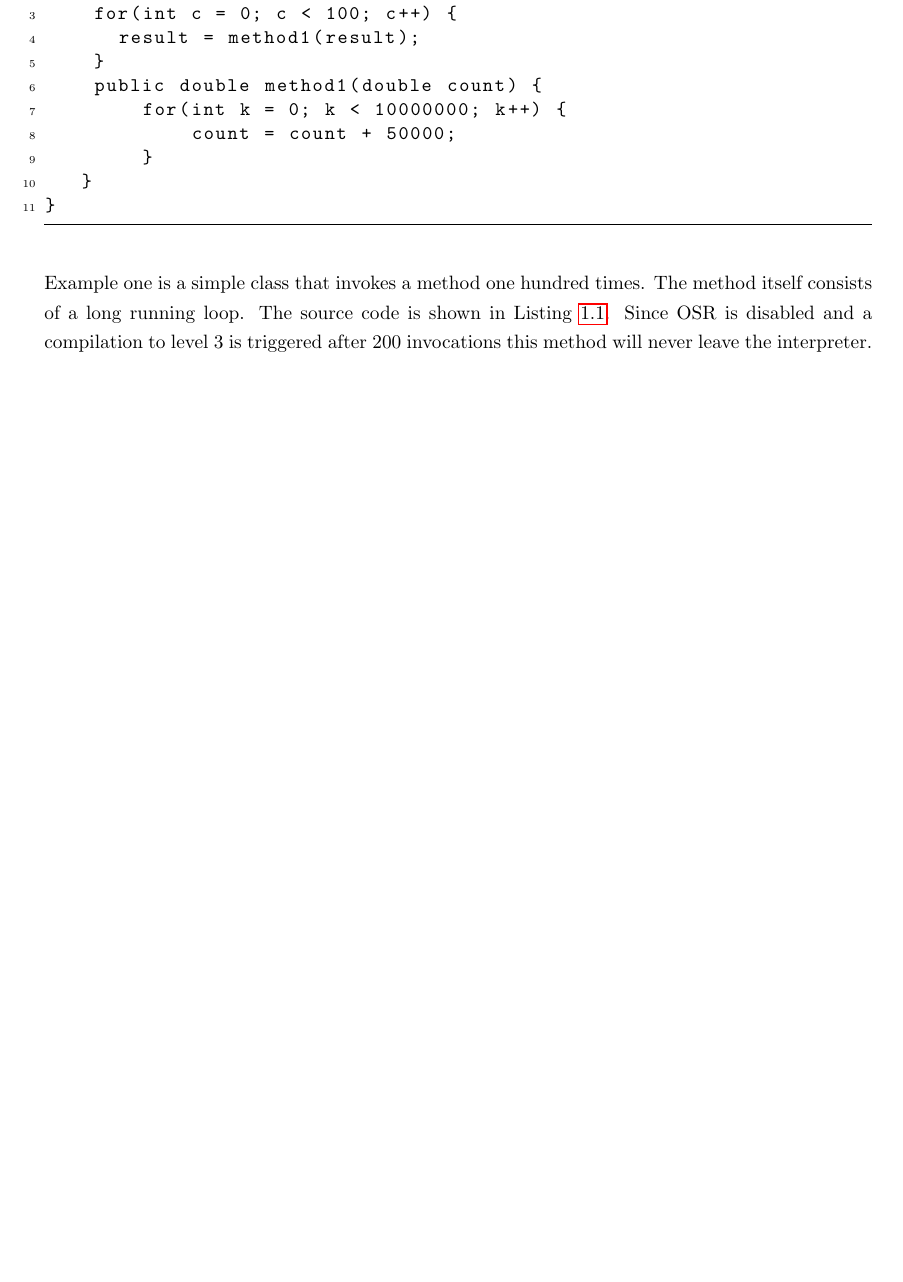
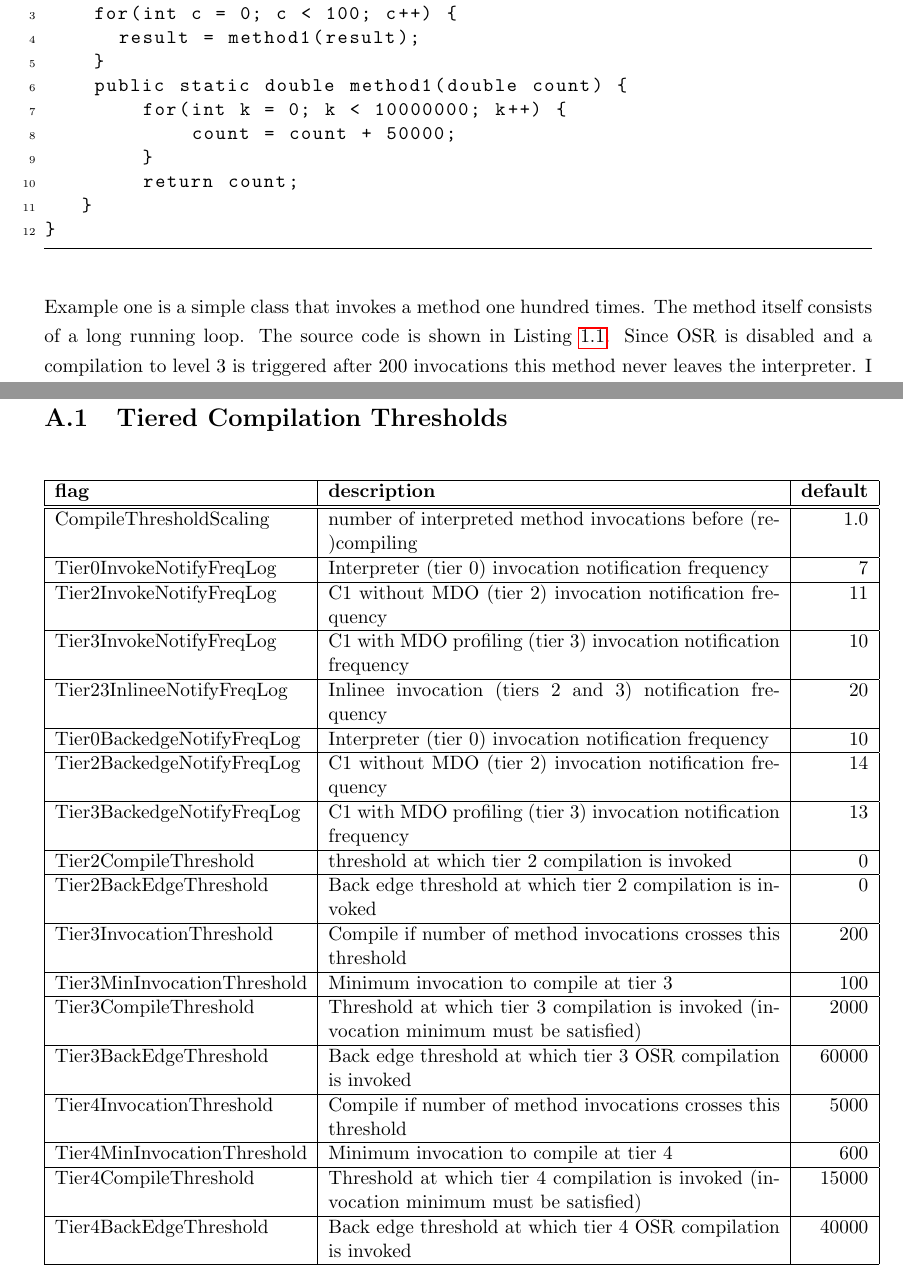
Before and after one commit to mohlerm/hotspot, a LaTeX thesis (report/profile_caching_mohlerm.tex, which reads report/appendix.tex, report/motivation.tex): part of page 10 of 19 before the commit and two parts of pages 10 and 20 of 21 after it, the two joined at a grey line, cut so that both start at the same text, the shorter picture padded with empty space. Compiled offline with pdfLaTeX.

Commit message:
more work on report done

```diff
--- /dev/null
+++ b/report/appendix.tex
@@ -0,0 +1,32 @@
+\newpage
+\section{Tiered Compilation Thresholds}
+\label{app:compilethresholds}
+\begin{table}[h]
+  \centering
+ % \caption{}
+  \label{tab:compilethresholds}
+  \begin{center}
+    \begin{tabular}{| l | p{9.0cm} | r | }
+       \hline
+       \textbf{flag} & \textbf{description} & \textbf{default} \\ \hline\hline
+       CompileThresholdScaling & number of interpreted method invocations before (re-)compiling & 1.0\\ \hline
+       Tier0InvokeNotifyFreqLog & Interpreter (tier 0) invocation notification frequency & 7\\ \hline
+       Tier2InvokeNotifyFreqLog & C1 without MDO (tier 2) invocation notification frequency & 11 \\ \hline
+       Tier3InvokeNotifyFreqLog & C1 with MDO profiling (tier 3) invocation notification frequency & 10 \\ \hline
+       Tier23InlineeNotifyFreqLog & Inlinee invocation (tiers 2 and 3) notification frequency & 20 \\ \hline
+       Tier0BackedgeNotifyFreqLog & Interpreter (tier 0) invocation notification frequency & 10 \\ \hline
+       Tier2BackedgeNotifyFreqLog & C1 without MDO (tier 2) invocation notification frequency & 14 \\ \hline
+       Tier3BackedgeNotifyFreqLog & C1 with MDO profiling (tier 3) invocation notification frequency & 13 \\ \hline
+       Tier2CompileThreshold & threshold at which tier 2 compilation is invoked & 0 \\ \hline
+       Tier2BackEdgeThreshold & Back edge threshold at which tier 2 compilation is invoked & 0 \\ \hline
+       Tier3InvocationThreshold & Compile if number of method invocations crosses this threshold & 200 \\ \hline
+       Tier3MinInvocationThreshold & Minimum invocation to compile at tier 3 & 100 \\ \hline
+       Tier3CompileThreshold & Threshold at which tier 3 compilation is invoked (invocation minimum must be satisfied) & 2000 \\ \hline
+       Tier3BackEdgeThreshold & Back edge threshold at which tier 3 OSR compilation is invoked & 60000 \\ \hline
+       Tier4InvocationThreshold & Compile if number of method invocations crosses this threshold & 5000 \\ \hline
+       Tier4MinInvocationThreshold & Minimum invocation to compile at tier 4 & 600 \\ \hline
+       Tier4CompileThreshold & Threshold at which tier 4 compilation is invoked (invocation minimum must be satisfied) & 15000 \\ \hline
+       Tier4BackEdgeThreshold & Back edge threshold at which tier 4 OSR compilation is invoked & 40000 \\ \hline
+    \end{tabular}
+  \end{center}
+\end{table}
--- a/report/motivation.tex
+++ b/report/motivation.tex
@@ -73,10 +73,7 @@ Please note that there are further conditions influencing the compilation like t
 
 \section{Examples}
 
-I will continue with presenting three very simple examples that illustrate the usage and benefit from using cached profiles. To start I will consider a standard Java Hotspot execution with OnStackReplacement disabled.
-\\\\
-Example one is a simple class that invokes a method one hundred times. The method itself consists of a long running loop. The source code is shown in Listing \ref{l:nocompile}.
-Since OSR is disabled and a compilation to level 3 is triggered after 200 invocations this method will never leave the interpreter.
+I continue with presenting two very simple examples that illustrate the usage and benefit from using cached profiles. To start I consider a standard Java Hotspot execution with OnStackReplacement disabled.
 \lstset{numbers=left, numberstyle=\tiny, stepnumber=1, numbersep=5pt}
 \lstset{basicstyle=\ttfamily}
 \lstset{frame=tb}
@@ -86,10 +83,14 @@ class NoCompile {
     for(int c = 0; c < 100; c++) {
       result = method1(result);
     }
-    public double method1(double count) {
+    public static double method1(double count) {
         for(int k = 0; k < 10000000; k++) {
             count = count + 50000;
         }
+        return count;
    }
 }
 \end{lstlisting}
+\\\\
+Example one is a simple class that invokes a method one hundred times. The method itself consists of a long running loop. The source code is shown in Listing \ref{l:nocompile}.
+Since OSR is disabled and a compilation to level 3 is triggered after 200 invocations this method never leaves the interpreter. I call this run the \textit{Baseline}.
```
Also changed, not shown: report/figures/manydeopt.png (added), report/figures/nocompile.png (added), report/profile_caching_mohlerm.pdf, report/motivation.tex (49 more changed lines), 1 other file.
